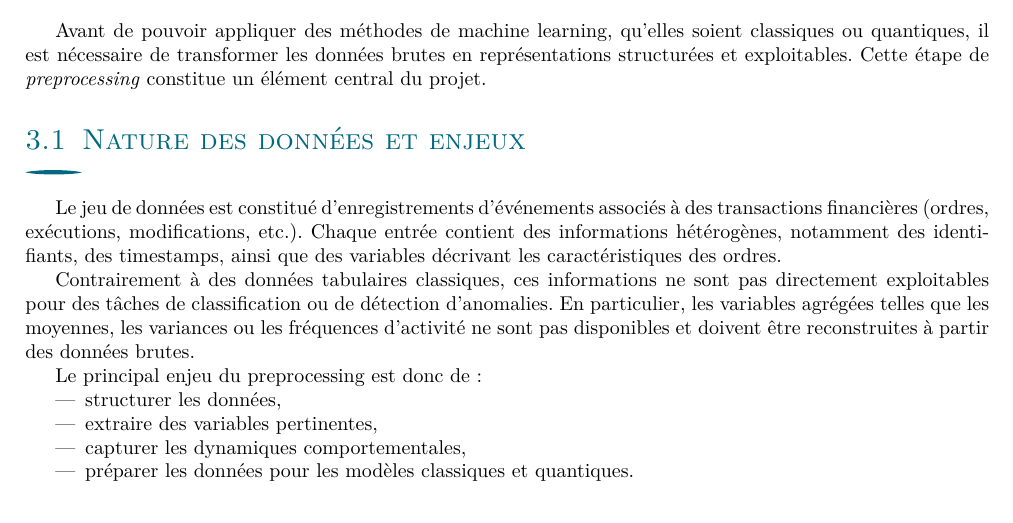
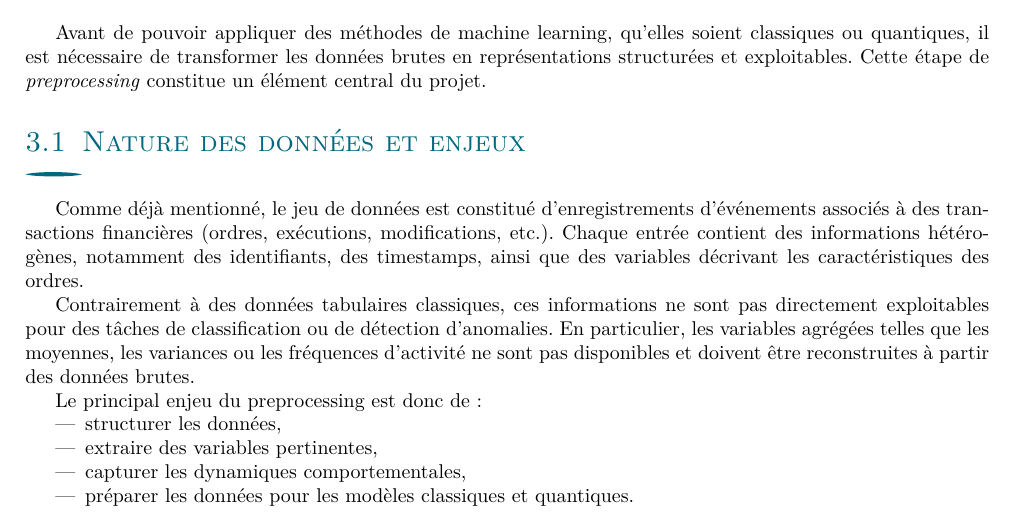
Before and after one commit to stanmischler/Informatique-Quantique-x-ML-for-Rogue-Trading-Detection-Rapport-FInal, a LaTeX document (main.tex): part of page 5 of 8, cut so that both start at the same text. Compiled offline with pdfLaTeX.

Commit message:
Clarify description of dataset in main.tex

```diff
--- a/main.tex
+++ b/main.tex
@@ -97,7 +97,7 @@ Cette combinaison de données réelles et synthétiques permet à la fois de tes
 
 \subsection{Nature des données et enjeux}
 
-Le jeu de données est constitué d’enregistrements d’événements associés à des transactions financières (ordres, exécutions, modifications, etc.). Chaque entrée contient des informations hétérogènes, notamment des identifiants, des timestamps, ainsi que des variables décrivant les caractéristiques des ordres.
+Comme déjà mentionné, le jeu de données est constitué d’enregistrements d’événements associés à des transactions financières (ordres, exécutions, modifications, etc.). Chaque entrée contient des informations hétérogènes, notamment des identifiants, des timestamps, ainsi que des variables décrivant les caractéristiques des ordres.
 
 Contrairement à des données tabulaires classiques, ces informations ne sont pas directement exploitables pour des tâches de classification ou de détection d’anomalies. En particulier, les variables agrégées telles que les moyennes, les variances ou les fréquences d’activité ne sont pas disponibles et doivent être reconstruites à partir des données brutes.
 
```
